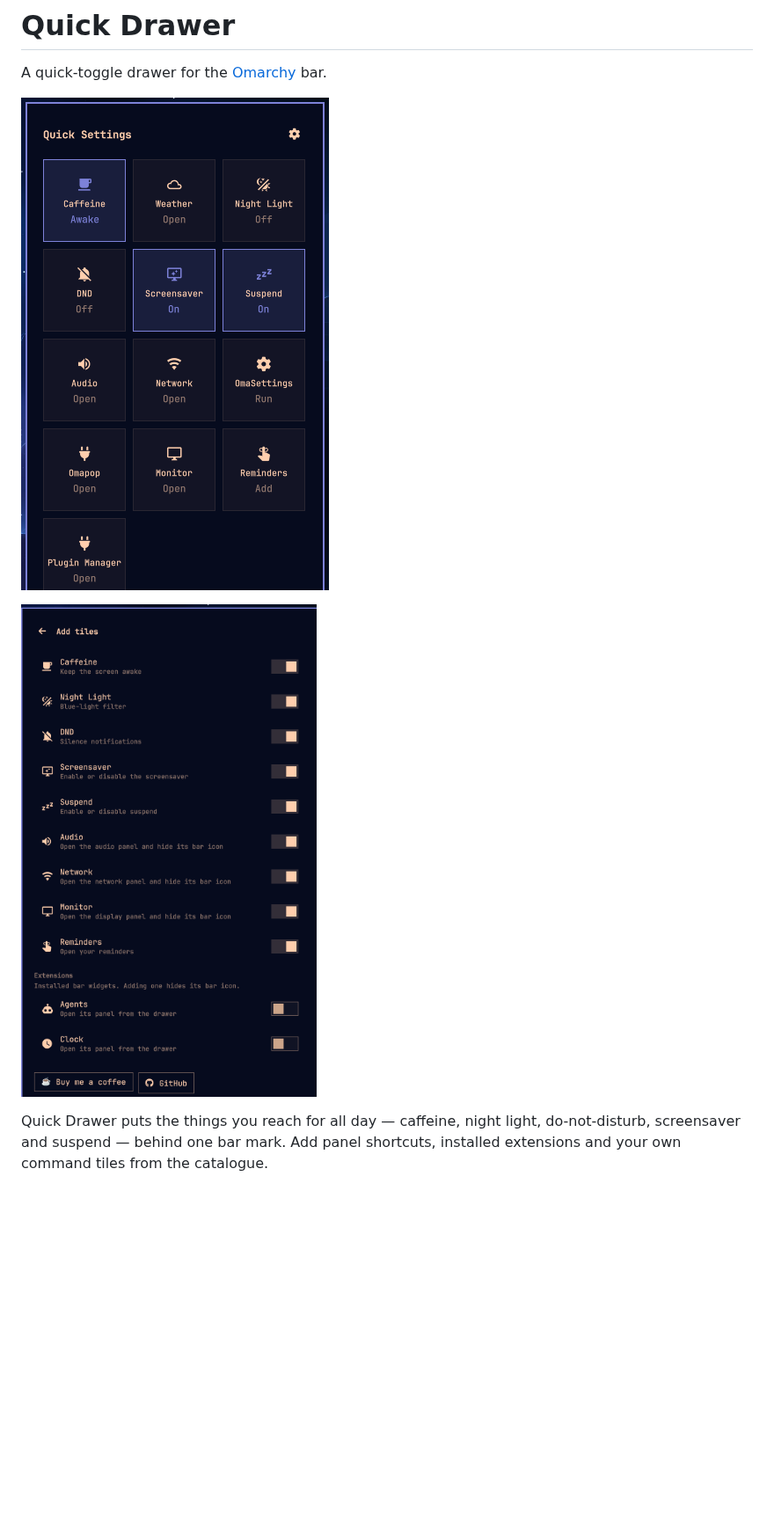
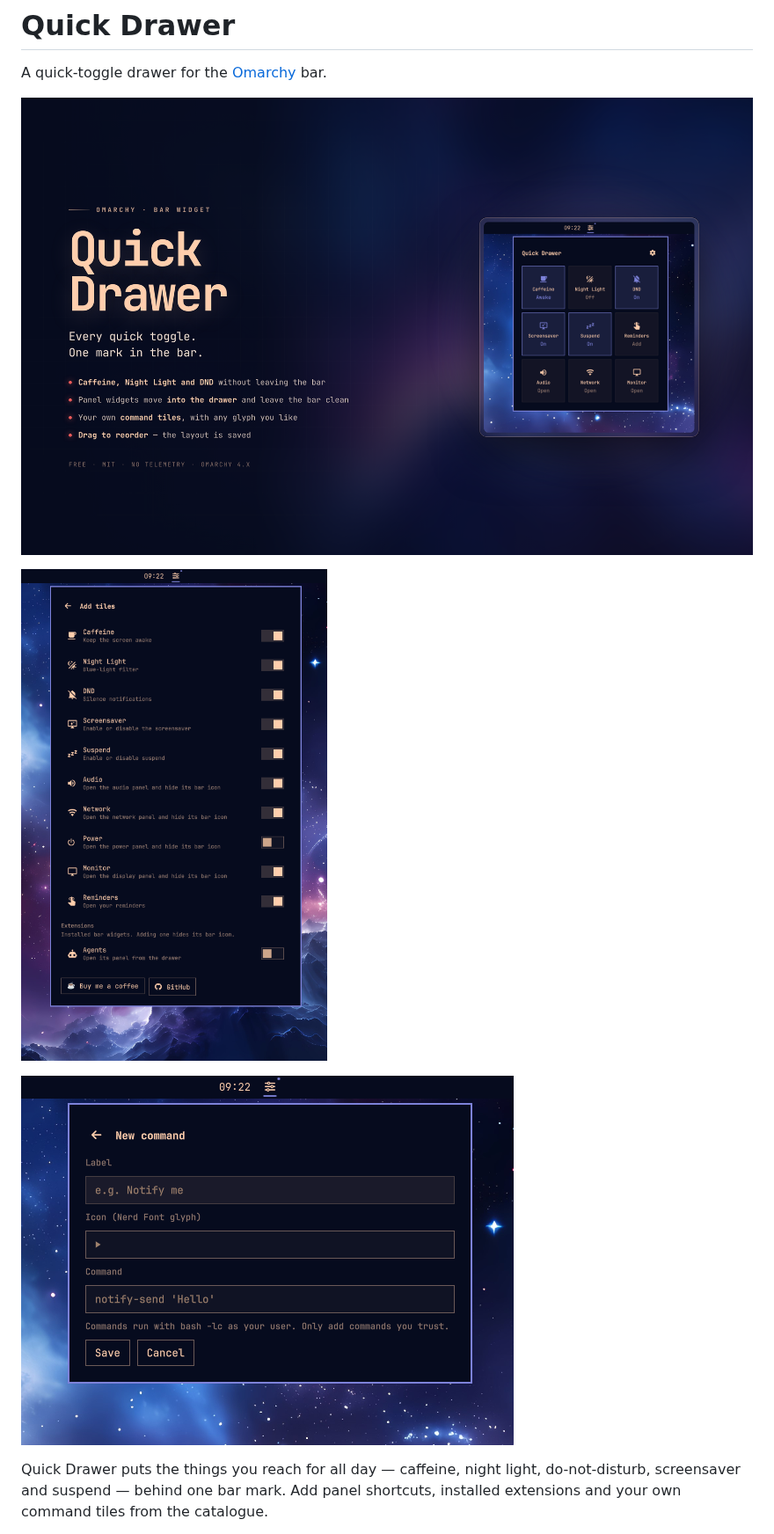
Before and after one commit to KaplanHalil/omarchy-quick-drawer, a Markdown page: README.md, the part around one of its changes. Shown at 88% size. Drawn GitHub-style; pictures changed too: preview-custom.png (added), preview-settings.png, preview.png; blank space fills up the shorter version.

```diff
--- a/README.md
+++ b/README.md
@@ -6,5 +6,7 @@ A quick-toggle drawer for the [Omarchy](https://omarchy.org) bar.
 
-![Add tiles](preview-settings.png)
+![The Add tiles catalogue, with a switch for every tile](preview-settings.png)
+
+![Adding a custom command tile with a label, glyph and command](preview-custom.png)
 
 Quick Drawer puts the things you reach for all day — caffeine, night light,
 do-not-disturb, screensaver and suspend — behind one bar mark. Add panel
```
Also changed, not shown: other parts of README.md (+1 -1 lines), 5 other files.
